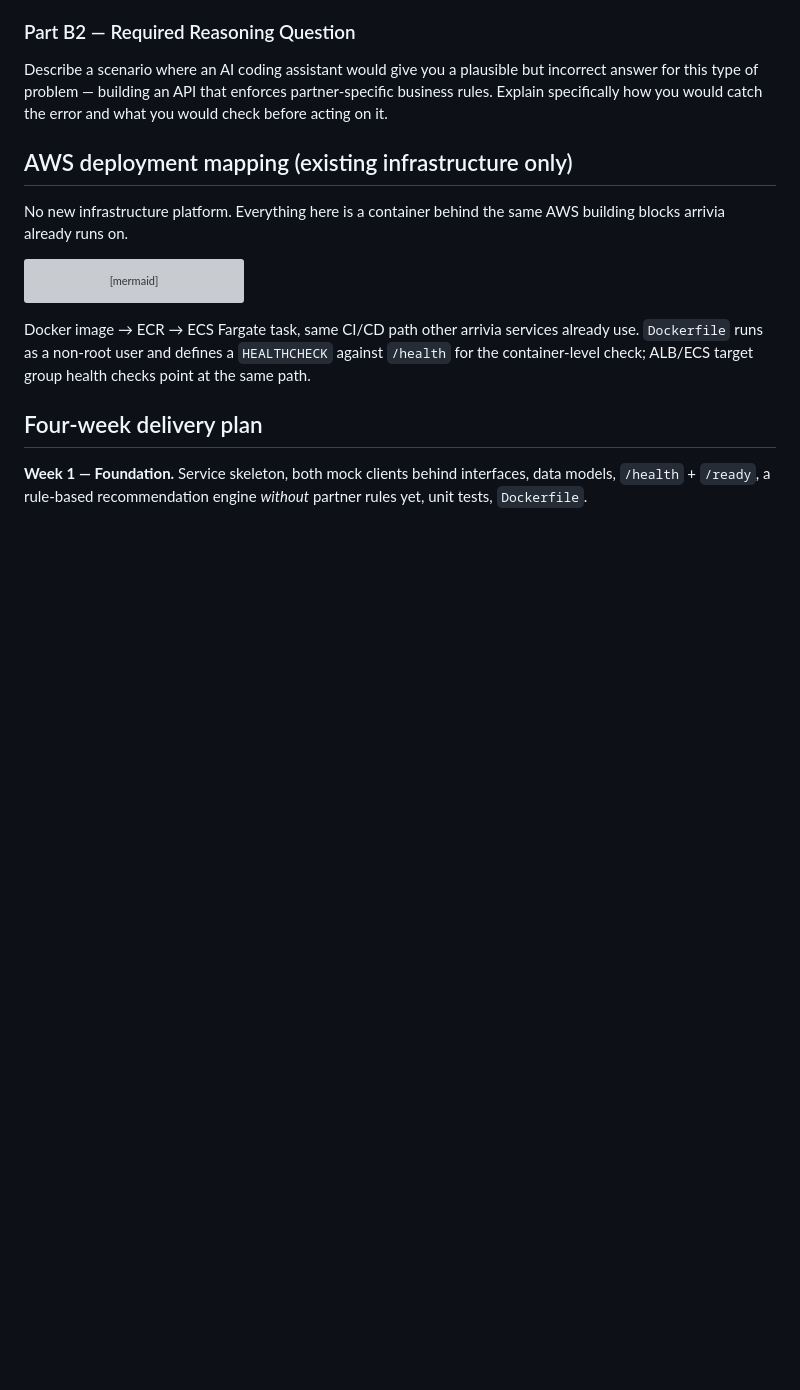
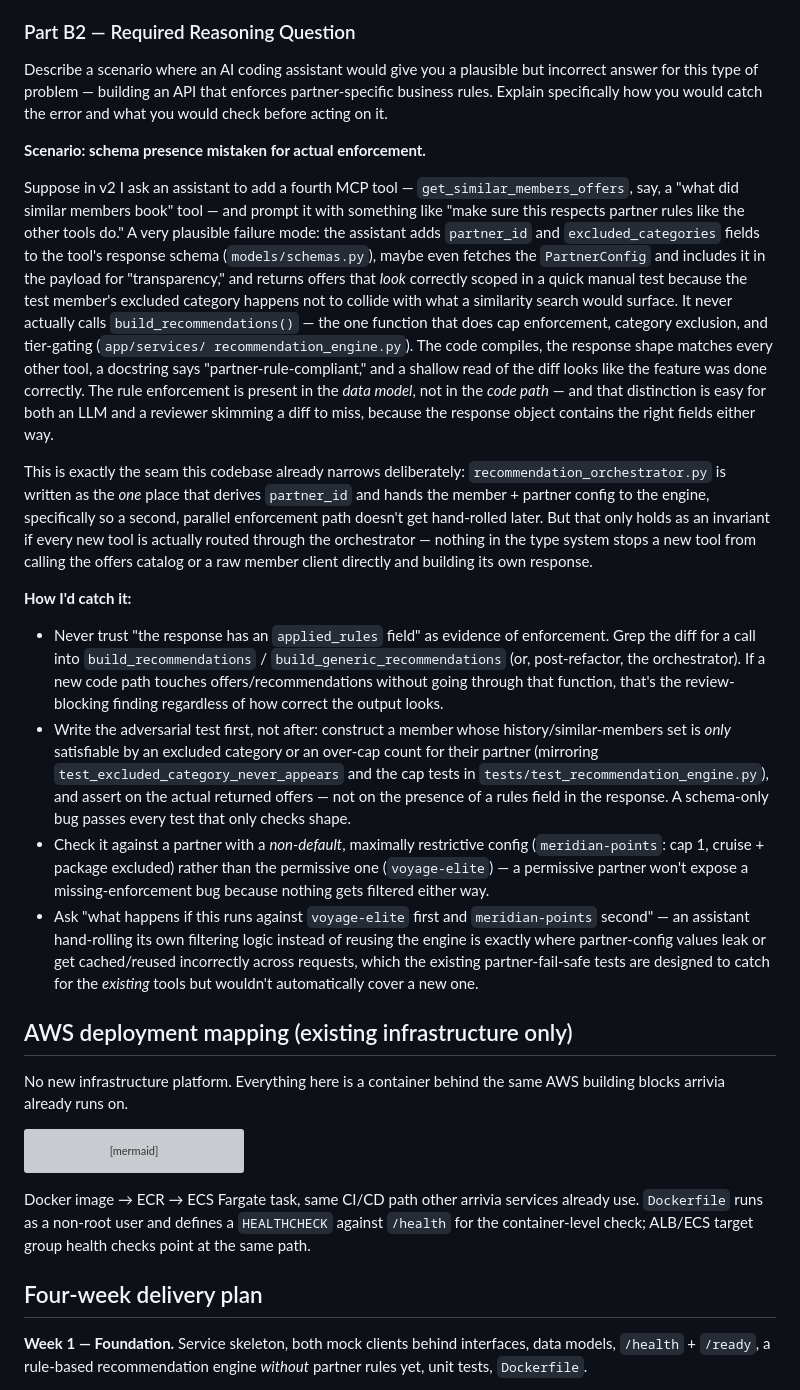
Before and after one commit to gedman4b/ProvnChallenge, a Markdown page: README.md, the part around the change. Rendered like a GitHub page; blank space fills up the shorter version; grey boxes are pictures that could not be loaded.

Commit message:
Answer Part B2: AI assistant failure mode for partner rule enforcement
Describes the schema-presence-mistaken-for-enforcement scenario, where
a new tool could carry correct-looking response fields without actually
routing through build_recommendations(), and how to catch it.

Co-Authored-By: Claude Sonnet 5 <noreply@anthropic.com>

```diff
--- a/README.md
+++ b/README.md
@@ -286,6 +286,63 @@ seeing a cruise recommendation from the AI Concierge.
 
 Describe a scenario where an AI coding assistant would give you a plausible but incorrect answer for this type of problem — building an API that enforces partner-specific business rules. Explain specifically how you would catch the error and what you would check before acting on it.
 
+**Scenario: schema presence mistaken for actual enforcement.**
+
+Suppose in v2 I ask an assistant to add a fourth MCP tool —
+`get_similar_members_offers`, say, a "what did similar members book"
+tool — and prompt it with something like "make sure this respects
+partner rules like the other tools do." A very plausible failure mode:
+the assistant adds `partner_id` and `excluded_categories` fields to the
+tool's response schema (`models/schemas.py`), maybe even fetches the
+`PartnerConfig` and includes it in the payload for "transparency," and
+returns offers that *look* correctly scoped in a quick manual test
+because the test member's excluded category happens not to collide with
+what a similarity search would surface. It never actually calls
+`build_recommendations()` — the one function that does cap enforcement,
+category exclusion, and tier-gating (`app/services/
+recommendation_engine.py`). The code compiles, the response shape matches
+every other tool, a docstring says "partner-rule-compliant," and a
+shallow read of the diff looks like the feature was done correctly. The
+rule enforcement is present in the *data model*, not in the *code path* —
+and that distinction is easy for both an LLM and a reviewer skimming a
+diff to miss, because the response object contains the right fields
+either way.
+
+This is exactly the seam this codebase already narrows deliberately:
+`recommendation_orchestrator.py` is written as the *one* place that
+derives `partner_id` and hands the member + partner config to the engine,
+specifically so a second, parallel enforcement path doesn't get
+hand-rolled later. But that only holds as an invariant if every new tool
+is actually routed through the orchestrator — nothing in the type system
+stops a new tool from calling the offers catalog or a raw member client
+directly and building its own response.
+
+**How I'd catch it:**
+- Never trust "the response has an `applied_rules` field" as evidence of
+  enforcement. Grep the diff for a call into `build_recommendations` /
+  `build_generic_recommendations` (or, post-refactor, the orchestrator).
+  If a new code path touches offers/recommendations without going through
+  that function, that's the review-blocking finding regardless of how
+  correct the output looks.
+- Write the adversarial test first, not after: construct a member whose
+  history/similar-members set is *only* satisfiable by an excluded
+  category or an over-cap count for their partner (mirroring
+  `test_excluded_category_never_appears` and the cap tests in
+  `tests/test_recommendation_engine.py`), and assert on the actual
+  returned offers — not on the presence of a rules field in the response.
+  A schema-only bug passes every test that only checks shape.
+- Check it against a partner with a *non-default*, maximally restrictive
+  config (`meridian-points`: cap 1, cruise + package excluded) rather
+  than the permissive one (`voyage-elite`) — a permissive partner won't
+  expose a missing-enforcement bug because nothing gets filtered either
+  way.
+- Ask "what happens if this runs against `voyage-elite` first and
+  `meridian-points` second" — an assistant hand-rolling its own filtering
+  logic instead of reusing the engine is exactly where partner-config
+  values leak or get cached/reused incorrectly across requests, which
+  the existing partner-fail-safe tests are designed to catch for the
+  *existing* tools but wouldn't automatically cover a new one.
+
 ## AWS deployment mapping (existing infrastructure only)
 
 No new infrastructure platform. Everything here is a container behind the
```
